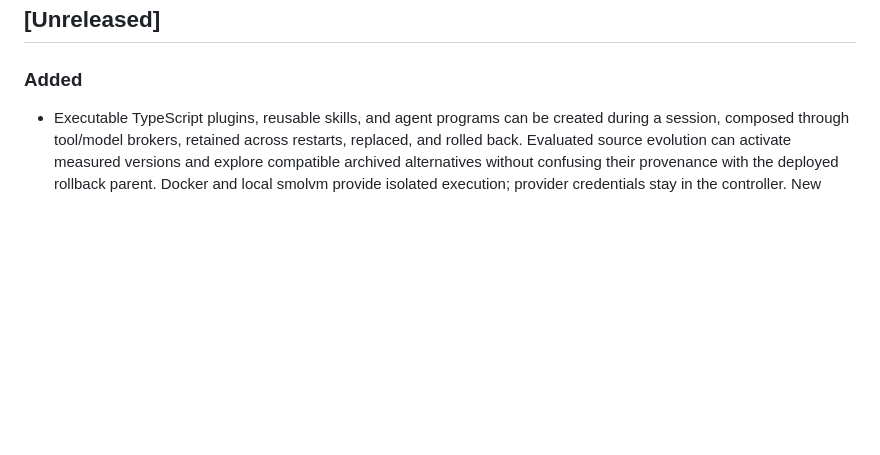
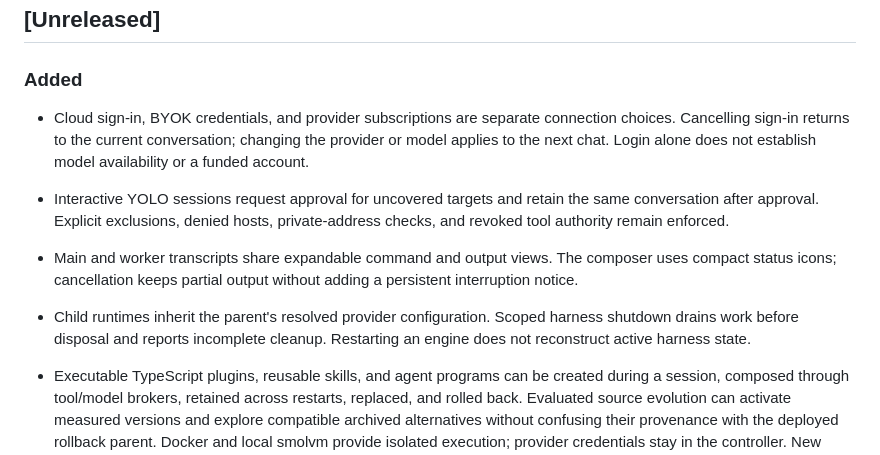
Before and after one commit to 0sec-labs/0sec, a Markdown page: CHANGELOG.md, the part around the change. Drawn GitHub-style; blank space fills up the shorter version.

```diff
--- a/CHANGELOG.md
+++ b/CHANGELOG.md
@@ -13,6 +13,20 @@ on the published npm package and the GitHub Release tag.
 ## [Unreleased]
 
 ### Added
+
+- Cloud sign-in, BYOK credentials, and provider subscriptions are separate
+  connection choices. Cancelling sign-in returns to the current conversation;
+  changing the provider or model applies to the next chat. Login alone does not
+  establish model availability or a funded account.
+- Interactive YOLO sessions request approval for uncovered targets and retain
+  the same conversation after approval. Explicit exclusions, denied hosts,
+  private-address checks, and revoked tool authority remain enforced.
+- Main and worker transcripts share expandable command and output views.
+  The composer uses compact status icons; cancellation keeps partial output
+  without adding a persistent interruption notice.
+- Child runtimes inherit the parent's resolved provider configuration.
+  Scoped harness shutdown drains work before disposal and reports incomplete
+  cleanup. Restarting an engine does not reconstruct active harness state.
 
 - Executable TypeScript plugins, reusable skills, and agent programs can be
   created during a session, composed through tool/model brokers, retained
```
Also changed, not shown: 1 other file.
